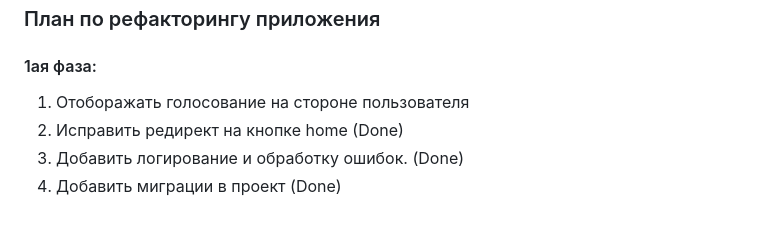
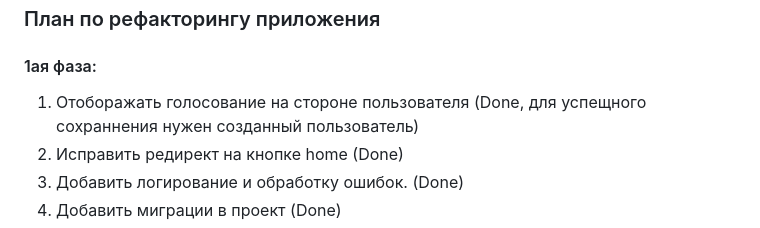
Before and after one commit to Vanmors/Concert_pre-poster, a Markdown page: README.md, the part around the change. Rendered like a GitHub page.

```diff
--- a/README.md
+++ b/README.md
@@ -22,7 +22,7 @@
 ### План по рефакторингу приложения
 
 #### 1ая фаза:
-1) Отоборажать голосование на стороне пользователя
+1) Отоборажать голосование на стороне пользователя (Done, для успещного сохраннения нужен созданный пользователь)
 2) Исправить редирект на кнопке home (Done)
 3) Добавить логирование и обработку ошибок. (Done)
 4) Добавить миграции в проект (Done)
```
